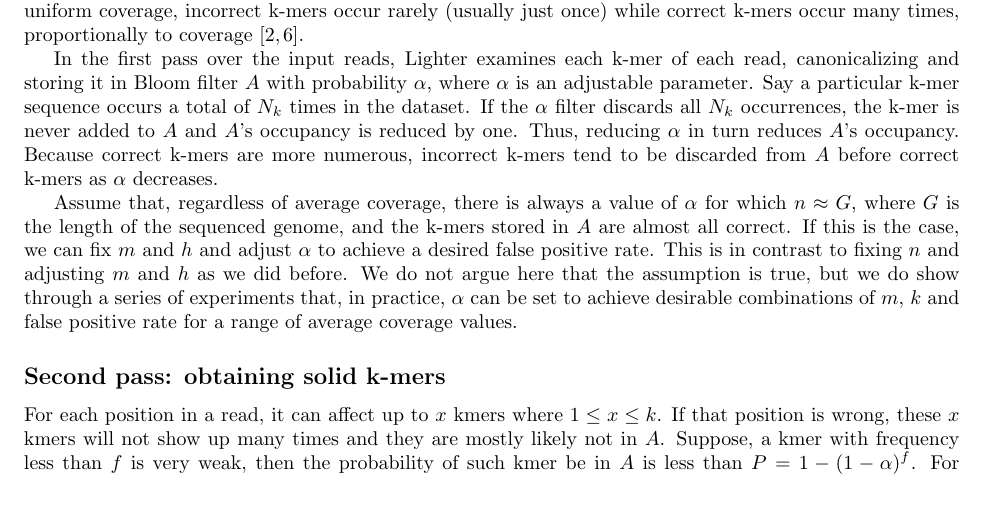
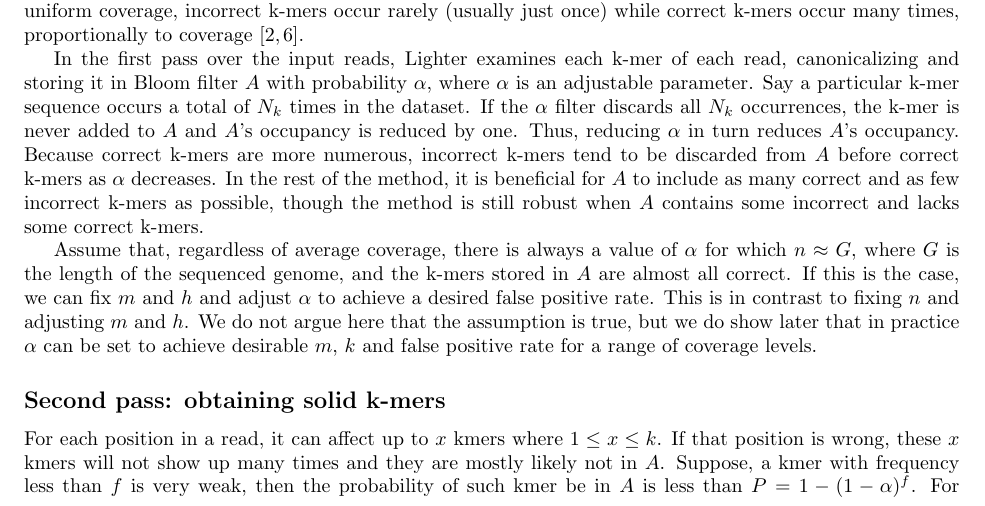
Before and after one commit to mourisl/Lighter, a LaTeX paper (paper/lighter_paper.tex): part of page 2 of 9, cut so that both start at the same text. Compiled offline with pdfLaTeX.

Commit message:
a few more tweaks

```diff
--- a/paper/lighter_paper.tex
+++ b/paper/lighter_paper.tex
@@ -209,9 +209,9 @@ In our method, the objects to be stored in the Bloom filters are k-mers.  Becaus
 
 Consider a k-mer drawn from a read.  The k-mer is \emph{incorrect} if its sequence has been altered by one or more sequencing errors.  Otherwise it is \emph{correct}.  Others have noted that, given a dataset with deep and uniform coverage, incorrect k-mers occur rarely (usually just once) while correct k-mers occur many times, proportionally to coverage \cite{pevzner2001eulerian, chaisson2004fragment}.
 
-In the first pass over the input reads, Lighter examines each k-mer of each read, canonicalizing and storing it in Bloom filter $A$ with probability $\alpha$, where $\alpha$ is an adjustable parameter.  Say a particular k-mer sequence occurs a total of $N_k$ times in the dataset.  If the $\alpha$ filter discards all $N_k$ occurrences, the k-mer is never added to $A$ and $A$'s occupancy is reduced by one.  Thus, reducing $\alpha$ in turn reduces $A$'s occupancy.  Because correct k-mers are more numerous, incorrect k-mers tend to be discarded from $A$ before correct k-mers as $\alpha$ decreases.
+In the first pass over the input reads, Lighter examines each k-mer of each read, canonicalizing and storing it in Bloom filter $A$ with probability $\alpha$, where $\alpha$ is an adjustable parameter.  Say a particular k-mer sequence occurs a total of $N_k$ times in the dataset.  If the $\alpha$ filter discards all $N_k$ occurrences, the k-mer is never added to $A$ and $A$'s occupancy is reduced by one.  Thus, reducing $\alpha$ in turn reduces $A$'s occupancy.  Because correct k-mers are more numerous, incorrect k-mers tend to be discarded from $A$ before correct k-mers as $\alpha$ decreases.  In the rest of the method, it is beneficial for $A$ to include as many correct and as few incorrect k-mers as possible, though the method is still robust when $A$ contains some incorrect and lacks some correct k-mers.
 
-Assume that, regardless of average coverage, there is always a value of $\alpha$ for which $n \approx G$, where $G$ is the length of the sequenced genome, and the k-mers stored in $A$ are almost all correct.  If this is the case, we can fix $m$ and $h$ and adjust $\alpha$ to achieve a desired false positive rate.  This is in contrast to fixing $n$ and adjusting $m$ and $h$ as we did before.  We do not argue here that the assumption is true, but we do show through a series of experiments that, in practice, $\alpha$ can be set to achieve desirable combinations of $m$, $k$ and false positive rate for a range of average coverage values.
+Assume that, regardless of average coverage, there is always a value of $\alpha$ for which $n \approx G$, where $G$ is the length of the sequenced genome, and the k-mers stored in $A$ are almost all correct.  If this is the case, we can fix $m$ and $h$ and adjust $\alpha$ to achieve a desired false positive rate.  This is in contrast to fixing $n$ and adjusting $m$ and $h$.  We do not argue here that the assumption is true, but we do show later that in practice $\alpha$ can be set to achieve desirable $m$, $k$ and false positive rate for a range of coverage levels.
 
 %In other words, the size of $A$ depends almost only on the genome size. For $75\times$ coverage sequence data, we can let $\alpha$ be $0.05$.
 
```
Also changed, not shown: paper/lighter_paper.pdf.
